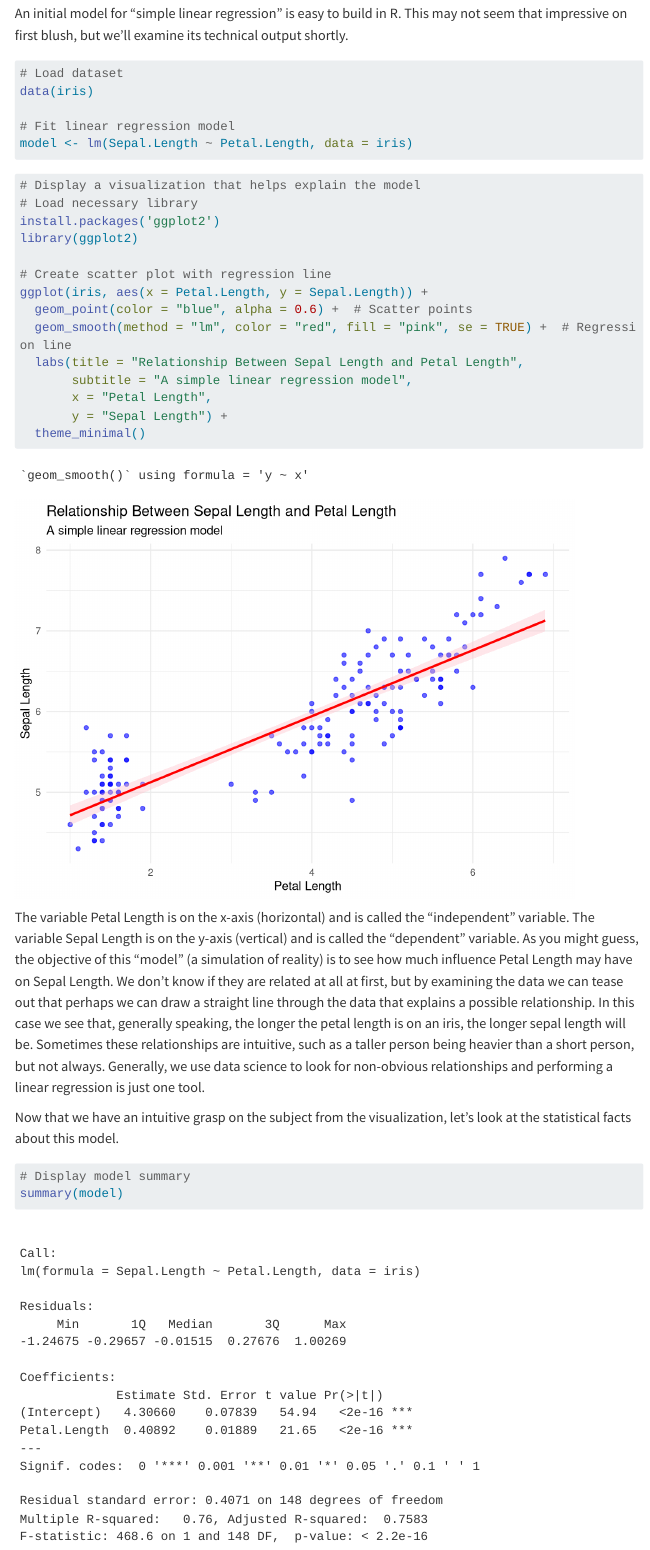
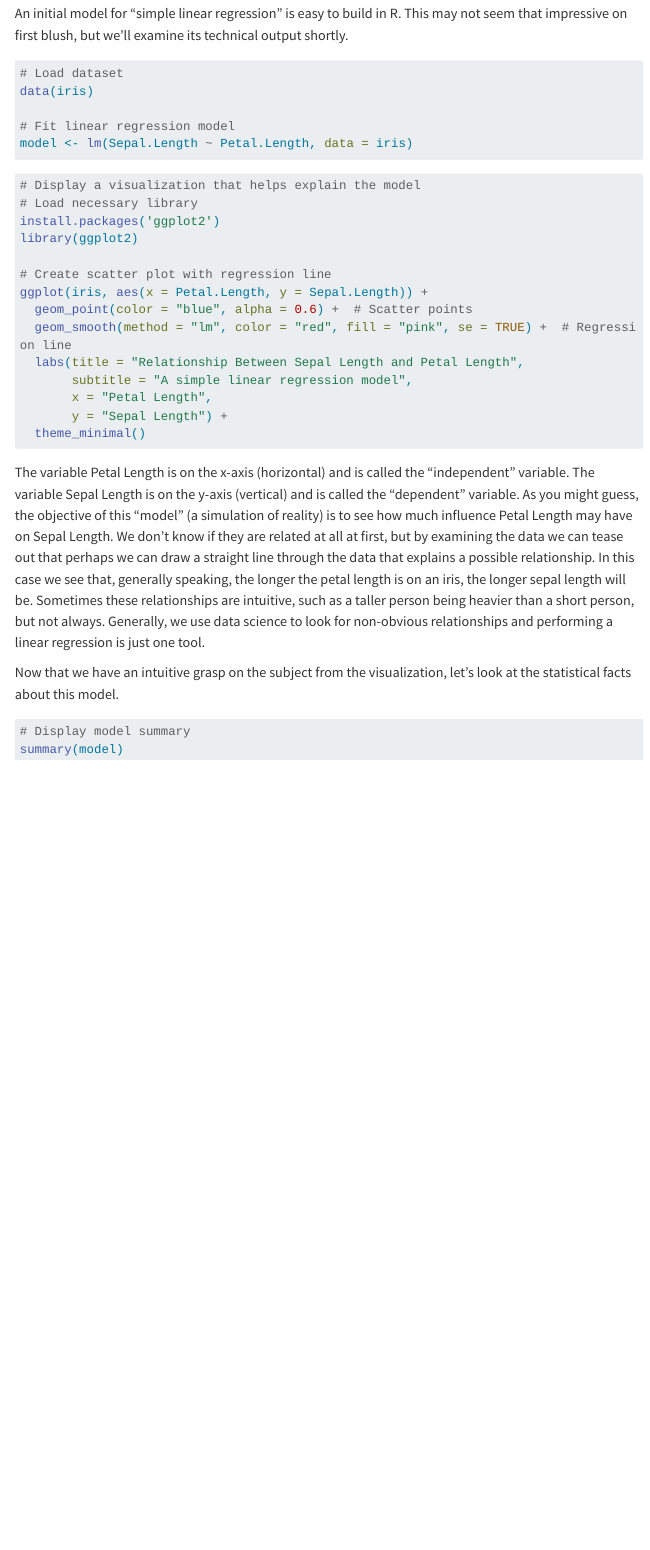
Before and after one commit to DSD-resilience/Machine-Learning-Clearly-Explained, a Quarto document (index.qmd): the page in a window 1100 px wide, from 420 px down. Rendered offline with R 4.5, knitr and Pandoc in place of Quarto, with nearby package versions; menus at the side of the page are left out; long lines of code are wrapped.

Commit message:
cleaning up warnings

````diff
--- a/index.qmd
+++ b/index.qmd
@@ -30,6 +30,9 @@ model <- lm(Sepal.Length ~ Petal.Length, data = iris)
 ```
 
 ```{r}
+#| message: false
+#| warning: false
+#| output: false
 # Display a visualization that helps explain the model
 # Load necessary library
 install.packages('ggplot2')
@@ -51,8 +54,9 @@ The variable Petal Length is on the x-axis (horizontal) and is called the "indep
 Now that we have an intuitive grasp on the subject from the visualization, let's look at the statistical facts about this model.
 
 ```{r}
-#| message: true
-#| warning: true
+#| message: false
+#| warning: false
+#| output: false
 # Display model summary
 summary(model)
 ```
````
